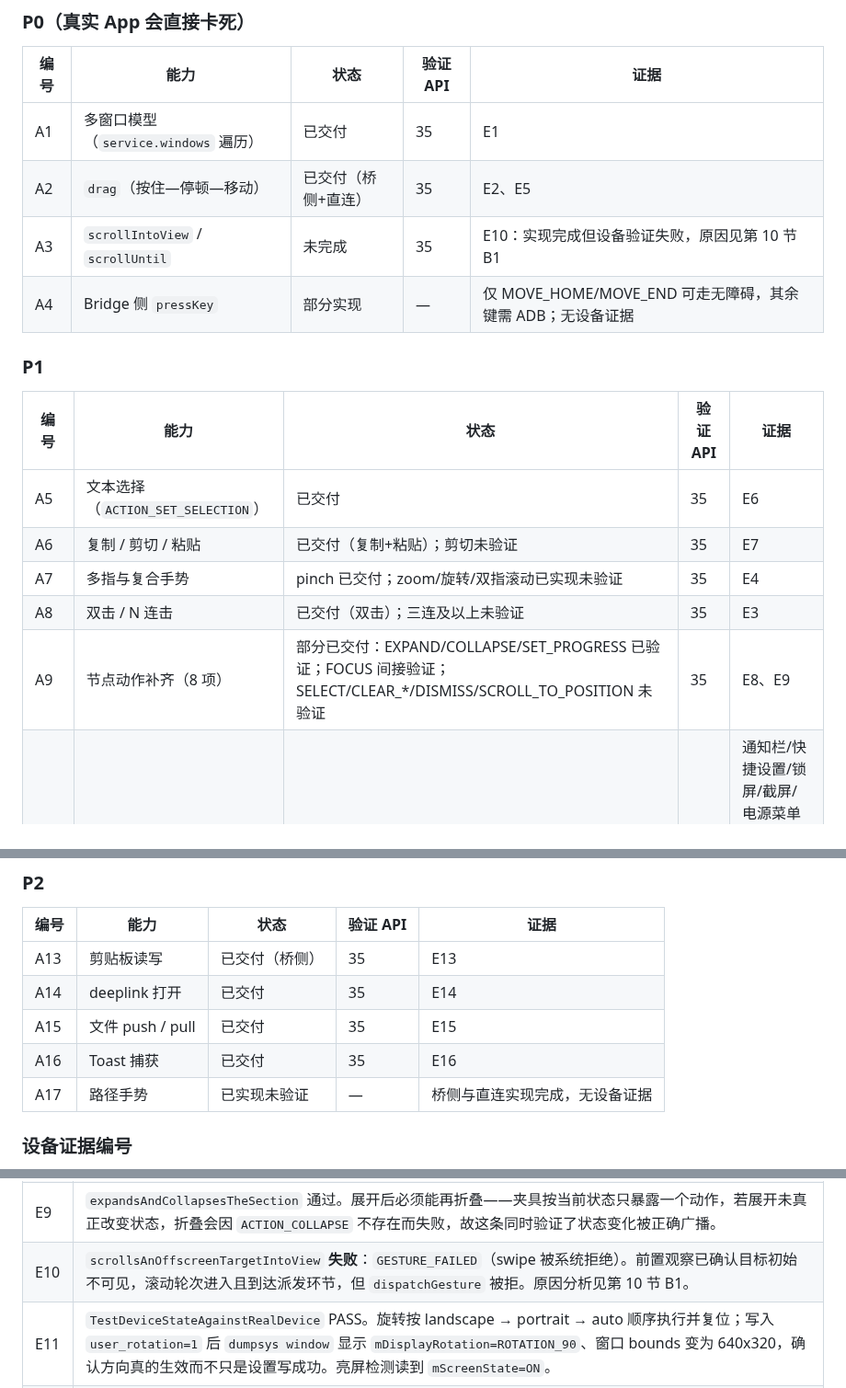
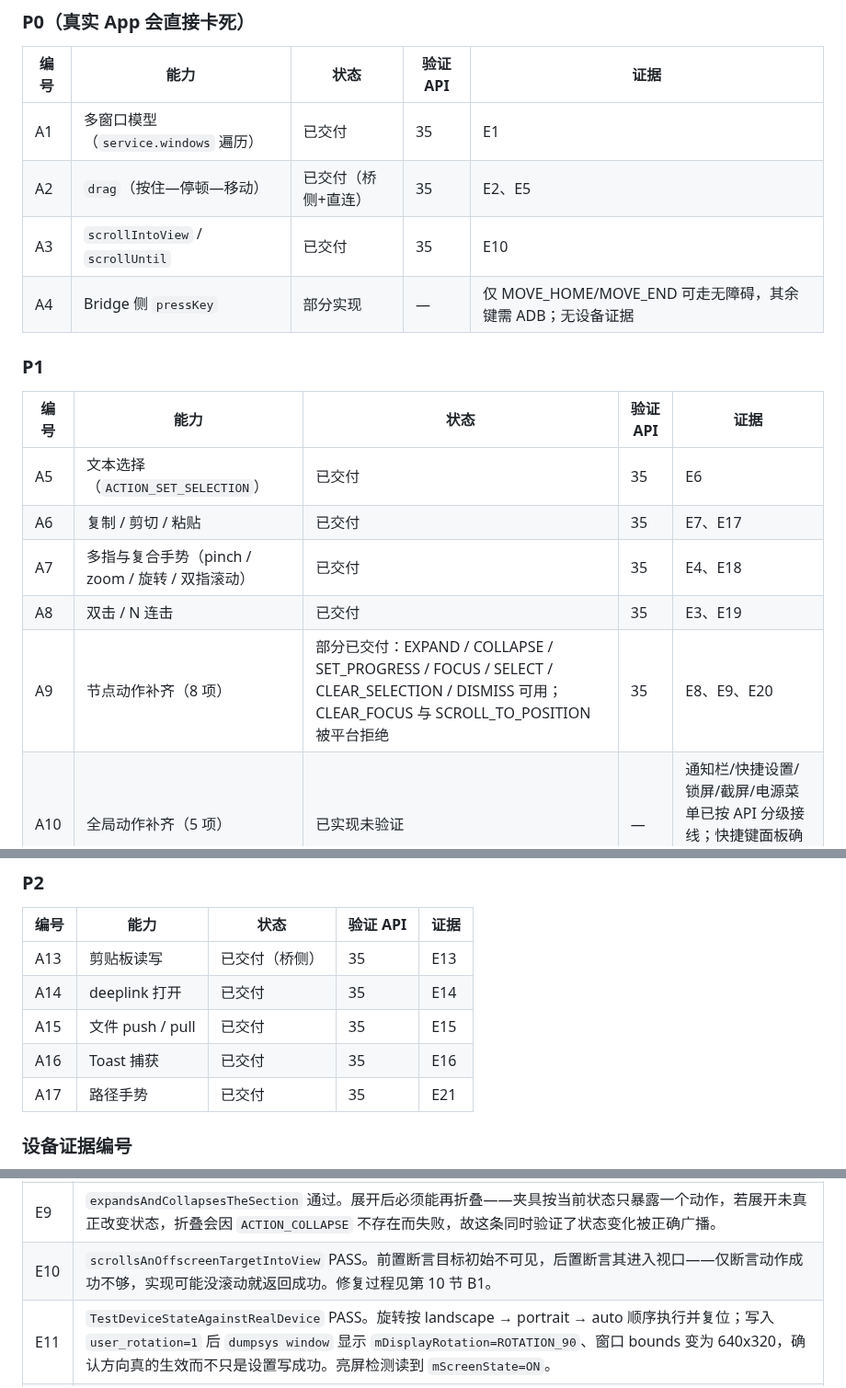
Before and after one commit to lejunyang/ai-auto-android, a Markdown page: docs/action-surface-tasks.md, 3 parts joined by grey strips. Shown at 92% size. Drawn GitHub-style.

```diff
--- a/docs/action-surface-tasks.md
+++ b/docs/action-surface-tasks.md
@@ -32,7 +32,7 @@ protocol schema  →  Android（models / router / backend / bridge parser / capa
 | --- | --- | --- | --- | --- |
 | A1 | 多窗口模型（`service.windows` 遍历） | 已交付 | 35 | E1 |
 | A2 | `drag`（按住—停顿—移动） | 已交付（桥侧+直连） | 35 | E2、E5 |
-| A3 | `scrollIntoView` / `scrollUntil` | 未完成 | 35 | E10：实现完成但设备验证失败，原因见第 10 节 B1 |
+| A3 | `scrollIntoView` / `scrollUntil` | 已交付 | 35 | E10 |
 | A4 | Bridge 侧 `pressKey` | 部分实现 | — | 仅 MOVE_HOME/MOVE_END 可走无障碍，其余键需 ADB；无设备证据 |
 
 ### P1
@@ -40,10 +40,10 @@ protocol schema  →  Android（models / router / backend / bridge parser / capa
 | 编号 | 能力 | 状态 | 验证 API | 证据 |
 | --- | --- | --- | --- | --- |
 | A5 | 文本选择（`ACTION_SET_SELECTION`） | 已交付 | 35 | E6 |
-| A6 | 复制 / 剪切 / 粘贴 | 已交付（复制+粘贴）；剪切未验证 | 35 | E7 |
-| A7 | 多指与复合手势 | pinch 已交付；zoom/旋转/双指滚动已实现未验证 | 35 | E4 |
-| A8 | 双击 / N 连击 | 已交付（双击）；三连及以上未验证 | 35 | E3 |
-| A9 | 节点动作补齐（8 项） | 部分已交付：EXPAND/COLLAPSE/SET_PROGRESS 已验证；FOCUS 间接验证；SELECT/CLEAR_*/DISMISS/SCROLL_TO_POSITION 未验证 | 35 | E8、E9 |
+| A6 | 复制 / 剪切 / 粘贴 | 已交付 | 35 | E7、E17 |
+| A7 | 多指与复合手势（pinch / zoom / 旋转 / 双指滚动） | 已交付 | 35 | E4、E18 |
+| A8 | 双击 / N 连击 | 已交付 | 35 | E3、E19 |
+| A9 | 节点动作补齐（8 项） | 部分已交付：EXPAND / COLLAPSE / SET_PROGRESS / FOCUS / SELECT / CLEAR_SELECTION / DISMISS 可用；CLEAR_FOCUS 与 SCROLL_TO_POSITION 被平台拒绝 | 35 | E8、E9、E20 |
 | A10 | 全局动作补齐（5 项） | 已实现未验证 | — | 通知栏/快捷设置/锁屏/截屏/电源菜单已按 API 分级接线；快捷键面板确认无法实现（见第 4.2 节 D1） |
 | A11 | 设备状态动作 | 已交付 | 35 | E11 |
 | A12 | IME 控制 | 部分已交付：枚举/切换/收起键盘已验证；显示键盘未实现 | 35 | E12 |
@@ -56,7 +56,7 @@ protocol schema  →  Android（models / router / backend / bridge parser / capa
 | A14 | deeplink 打开 | 已交付 | 35 | E14 |
 | A15 | 文件 push / pull | 已交付 | 35 | E15 |
 | A16 | Toast 捕获 | 已交付 | 35 | E16 |
-| A17 | 路径手势 | 已实现未验证 | — | 桥侧与直连实现完成，无设备证据 |
+| A17 | 路径手势 | 已交付 | 35 | E21 |
 
 ### 设备证据编号
 
@@ -76,7 +76,7 @@ protocol schema  →  Android（models / router / backend / bridge parser / capa
 | E7 | `copiesTheSelectedTextAndPastesItIntoAnotherField` 通过。选区→复制→粘贴到**另一个**输入框，断言目标框文本等于被选片段 `cdef`。粘贴到源框无法区分「粘贴成功」与「内容本来就在那」。剪切未单独验证。 |
 | E8 | `setsSeekBarProgress` 通过，断言 `SeekBar.progress` 实际等于 42。 |
 | E9 | `expandsAndCollapsesTheSection` 通过。展开后必须能再折叠——夹具按当前状态只暴露一个动作，若展开未真正改变状态，折叠会因 `ACTION_COLLAPSE` 不存在而失败，故这条同时验证了状态变化被正确广播。 |
-| E10 | `scrollsAnOffscreenTargetIntoView` **失败**：`GESTURE_FAILED`（swipe 被系统拒绝）。前置观察已确认目标初始不可见，滚动轮次进入且到达派发环节，但 `dispatchGesture` 被拒。原因分析见第 10 节 B1。 |
+| E10 | `scrollsAnOffscreenTargetIntoView` PASS。前置断言目标初始不可见，后置断言其进入视口——仅断言动作成功不够，实现可能没滚动就返回成功。修复过程见第 10 节 B1。 |
 | E11 | `TestDeviceStateAgainstRealDevice` PASS。旋转按 landscape → portrait → auto 顺序执行并复位；写入 `user_rotation=1` 后 `dumpsys window` 显示 `mDisplayRotation=ROTATION_90`、窗口 bounds 变为 640x320，确认方向真的生效而不只是设置写成功。亮屏检测读到 `mScreenState=ON`。 |
 | E12 | 同上用例中 IME 枚举返回 2 个输入法且格式合法；对未启用输入法的切换请求被拒（证明校验发生在 `ime set` 之前）；`ime set` 切回默认输入法返回 "selected for user #0"。收起键盘走 BACK 键实测 exit 0。**显示键盘未实现**：无障碍与 ADB 都没有公开的「弹出输入法」入口，只能靠聚焦可编辑节点间接触发。 |
 | E13 | `writesAndReadsClipboardTextInTheForeground` PASS。先把夹具推到前台再读写——API 29+ 要求应用持有输入焦点，否则平台拒绝读取。写入后读回内容与写入值一致。 |
```
Also changed, not shown: other parts of docs/action-surface-tasks.md (+17 -10 lines), 2 other files.
